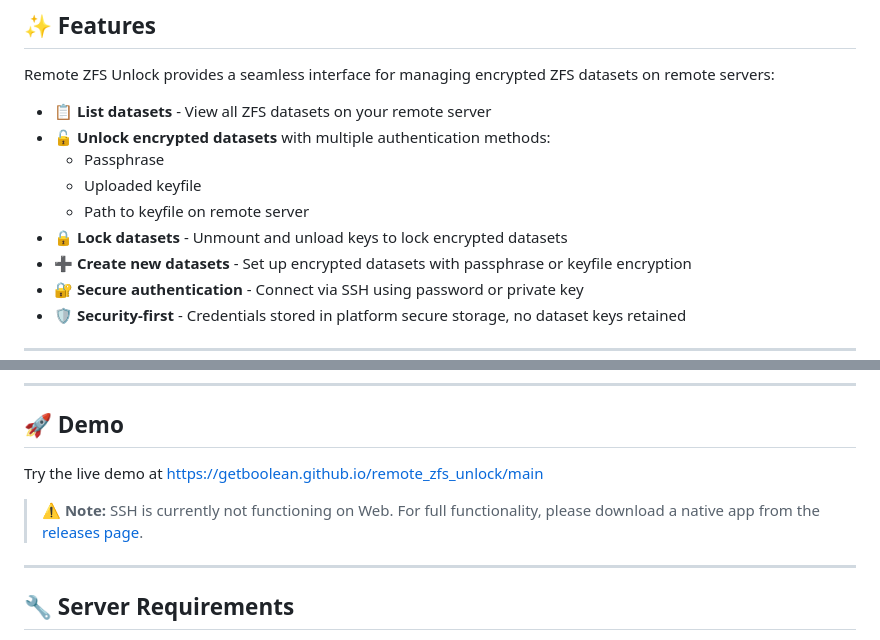
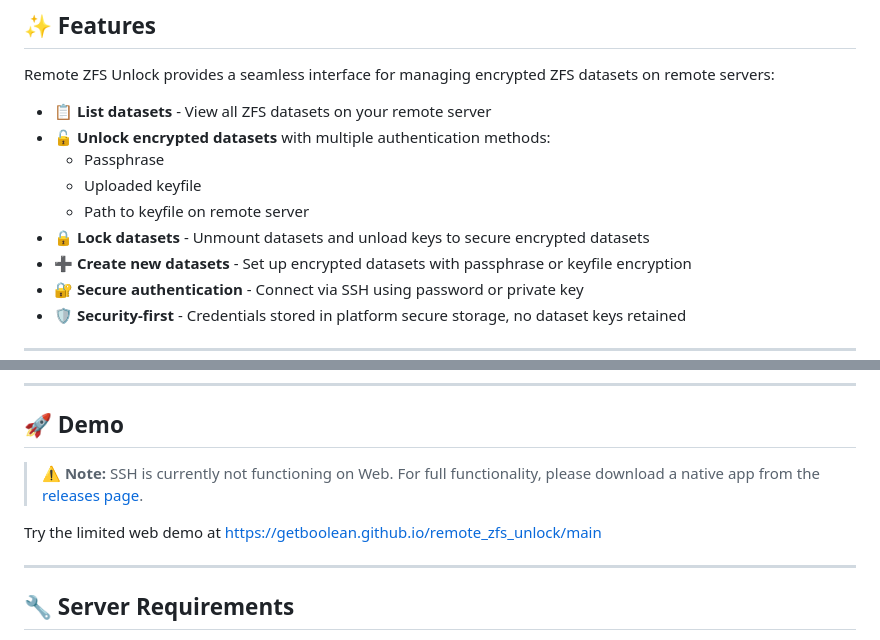
Before and after one commit to getBoolean/remote_zfs_unlock, a Markdown page: README.md, 2 parts joined by grey strips. Rendered like a GitHub page.

Commit message:
Improve Lock description clarity and demo warning placement
Co-authored-by: getBoolean <19920697+getBoolean@users.noreply.github.com>

```diff
--- a/README.md
+++ b/README.md
@@ -30,7 +30,7 @@ Remote ZFS Unlock provides a seamless interface for managing encrypted ZFS datas
   - Passphrase
   - Uploaded keyfile
   - Path to keyfile on remote server
-- 🔒 **Lock datasets** - Unmount and unload keys to lock encrypted datasets
+- 🔒 **Lock datasets** - Unmount datasets and unload keys to secure encrypted datasets
 - ➕ **Create new datasets** - Set up encrypted datasets with passphrase or keyfile encryption
 - 🔐 **Secure authentication** - Connect via SSH using password or private key
 - 🛡️ **Security-first** - Credentials stored in platform secure storage, no dataset keys retained
@@ -62,9 +62,9 @@ Remote ZFS Unlock provides a seamless interface for managing encrypted ZFS datas
 
 ## 🚀 Demo
 
-Try the live demo at [https://getboolean.github.io/remote_zfs_unlock/main](https://getboolean.github.io/remote_zfs_unlock/main)
+> ⚠️ **Note:** SSH is currently not functioning on Web. For full functionality, please download a native app from the [releases page](https://github.com/getBoolean/remote_zfs_unlock/releases/latest).
 
-> ⚠️ **Note:** SSH is currently not functioning on Web. For full functionality, please download a native app from the [releases page](https://github.com/getBoolean/remote_zfs_unlock/releases/latest).
+Try the limited web demo at [https://getboolean.github.io/remote_zfs_unlock/main](https://getboolean.github.io/remote_zfs_unlock/main)
 
 ---
 
```
